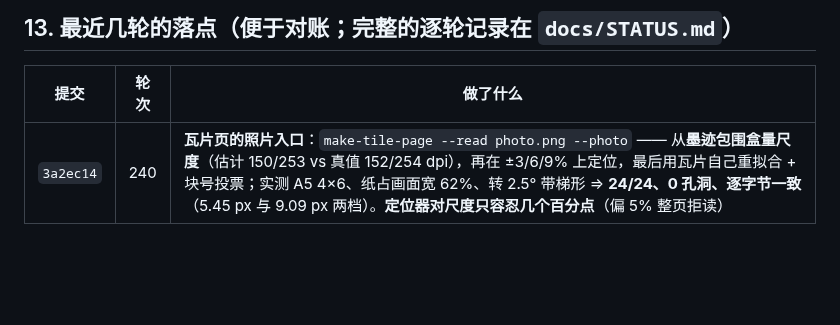
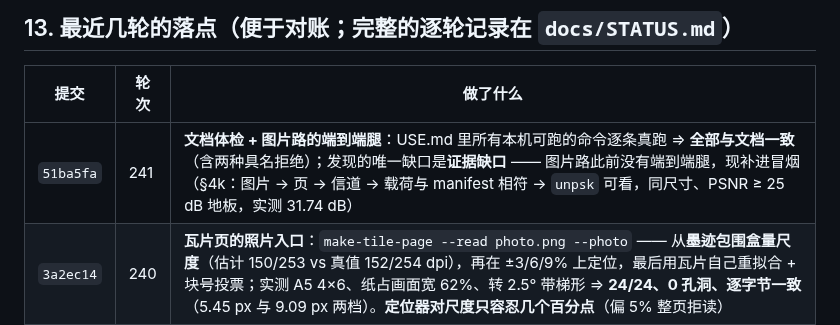
Before and after one commit to wangsan71/High-density-codes, a Markdown page: docs/HANDOVER.md, the part around the change. Rendered like a GitHub page; blank space fills up the shorter version.

Commit message:
handover: record the 241 landing
Docs only.

```diff
--- a/docs/HANDOVER.md
+++ b/docs/HANDOVER.md
@@ -354,6 +354,7 @@ G4 手机 500×8（闭合 M4 的唯一动作）→ G9 三浏览器 × 两源 →
 
 | 提交 | 轮次 | 做了什么 |
 |---|---|---|
+| `51ba5fa` | 241 | **文档体检 + 图片路的端到端腿**：USE.md 里所有本机可跑的命令逐条真跑 ⇒ **全部与文档一致**（含两种具名拒绝）；发现的唯一缺口是**证据缺口** —— 图片路此前没有端到端腿，现补进冒烟（§4k：图片 → 页 → 信道 → 载荷与 manifest 相符 → `unpsk` 可看，同尺寸、PSNR ≥ 25 dB 地板，实测 31.74 dB）|
 | `3a2ec14` | 240 | **瓦片页的照片入口**：`make-tile-page --read photo.png --photo` —— 从**墨迹包围盒量尺度**（估计 150/253 vs 真值 152/254 dpi），再在 ±3/6/9% 上定位，最后用瓦片自己重拟合 + 块号投票；实测 A5 4×6、纸占画面宽 62%、转 2.5° 带梯形 ⇒ **24/24、0 孔洞、逐字节一致**（5.45 px 与 9.09 px 两档）。**定位器对尺度只容忍几个百分点**（偏 5% 整页拒读）|
 | `5b3e281` | 239 | **`receive --profile auto`**：没有 `manifest.json` 的照片/扫描目录也能收 —— 走 `core/decode/bootstrap.js` 的候选搜索（网页接收页那套），**页头仲裁 + 与候选交叉核对**（核对，不是猜）；不给 `--profile` 时仍**具名拒绝并点名 `--profile auto`** |
 | `1947fdc` | 238 | **两处 CLI 具名拒绝**：`send <目录>` 不再抛裸 `EISDIR`（说「一次传输只装一个文件」并给出路）；`receive` 的失败批量从每张三行改成**一行按类计数 + 主导类的 `do`**（加 §4i 两条腿，含「成功批不打印该行」的阳性对照） |
```
